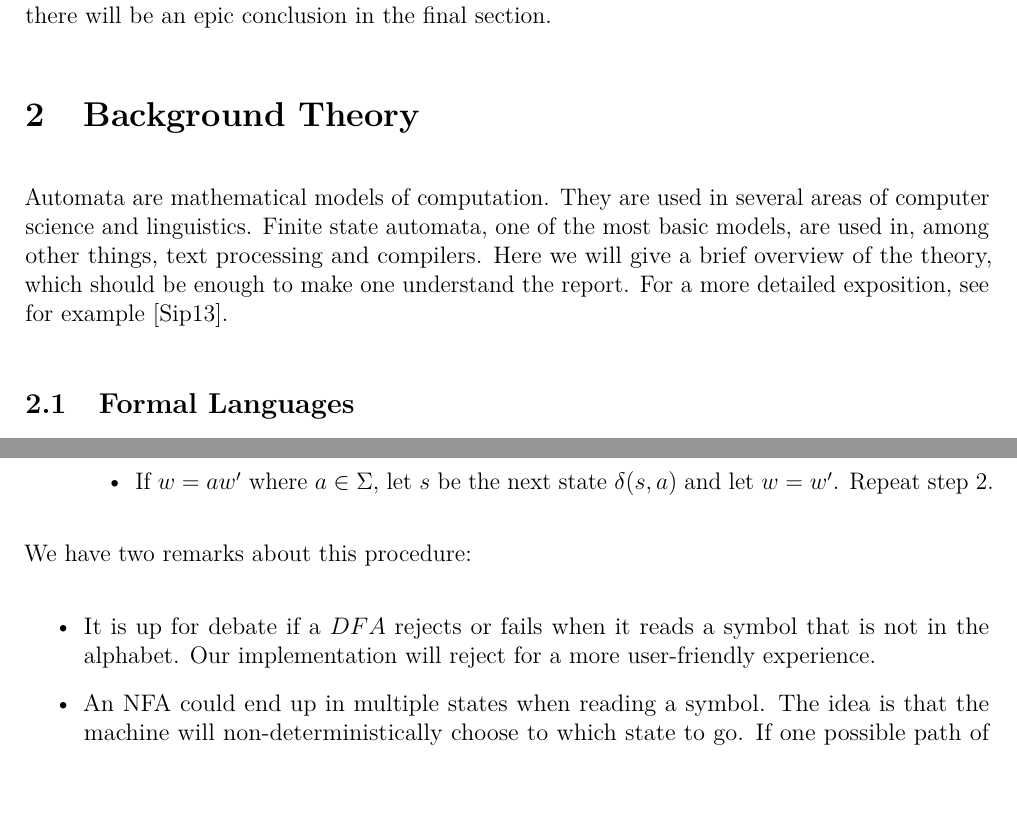
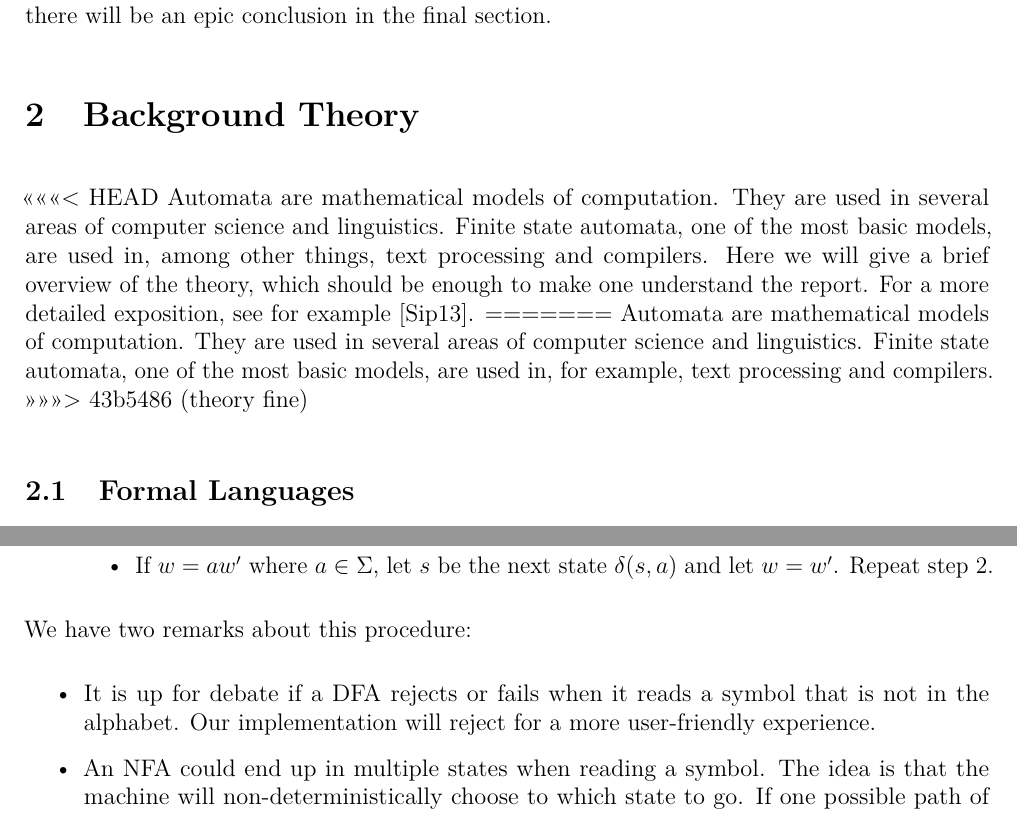
Before and after one commit to vincs99/finite-automata, a LaTeX paper (finite-automata.tex, which reads Theory.tex): two parts of pages 2 and 4 of 5, joined at a grey line, cut so that both start at the same text. Compiled offline with pdfLaTeX.

Commit message:
theory fine

```diff
--- a/Theory.tex
+++ b/Theory.tex
@@ -1,6 +1,10 @@
 \section{Background Theory}
 
+<<<<<<< HEAD
 Automata are mathematical models of computation. They are used in several areas of computer science and linguistics. Finite state automata, one of the most basic models, are used in, among other things, text processing and compilers. Here we will give a brief overview of the theory, which should be enough to make one understand the report. For a more detailed exposition, see for example \cite{sipser13}.
+=======
+Automata are mathematical models of computation. They are used in several areas of computer science and linguistics. Finite state automata, one of the most basic models, are used in, for example, text processing and compilers.
+>>>>>>> 43b5486 (theory fine)
 
 \subsection{Formal Languages}
 Automata are concerned with \emph{formal languages}. A language in our setting is nothing more than a set of strings, or \emph{words}, constructed from a given (finite) \emph{alphabet}. An alphabet is typically denoted by the Greek capital $\Sigma$ and consists of \emph{symbols} or characters. A string over an alphabet is nothing more than a finite sequence of symbols. If $A$ is a set, then the set of all finite sequences over $A$ is denoted $A^*$. Hence $A^*$ is the full language over alphabet $A$.
```
Also changed, not shown: Theory.tex (2 more changed lines), 1 other file.
